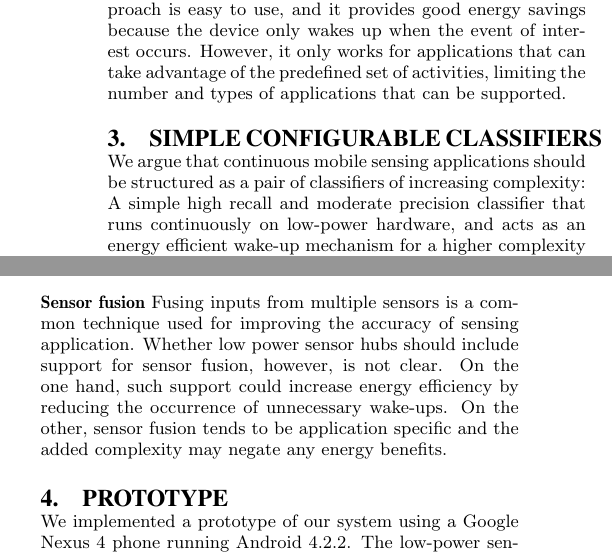
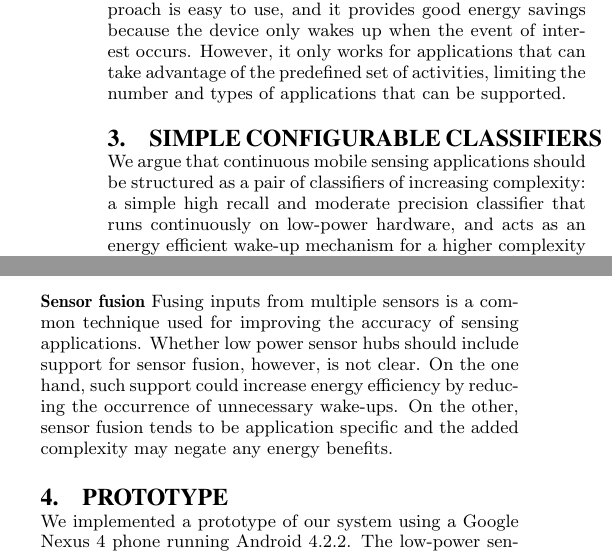
Before and after one commit to silviujingoi/scc-mobisys2015, a LaTeX paper (mobisys.tex, which reads approach.tex): two parts of the columns of pages 3 and 4 of 12, joined at a grey line, cut so that both start at the same text. Compiled offline with pdfLaTeX.

Commit message:
Approach: minor edits

```diff
--- a/approach.tex
+++ b/approach.tex
@@ -2,7 +2,7 @@
 \label{sec:conjecture}
 
 We argue that continuous mobile sensing applications should be
-structured as a pair of classifiers of increasing complexity: A simple
+structured as a pair of classifiers of increasing complexity: a simple
 high recall and moderate precision classifier that runs continuously
 on low-power hardware, and acts as an energy efficient wake-up
 mechanism for a higher complexity classifier that runs on the main CPU
@@ -146,7 +147,7 @@ executions, energy budget, cost and physical size of the sensor node
 is an open challenge.
 
 {\bf Sensor fusion} Fusing inputs from multiple sensors is a common
-technique used for improving the accuracy of sensing application.
+technique used for improving the accuracy of sensing applications.
 Whether low power sensor hubs should include support for sensor
 fusion, however, is not clear.  On the one hand, such support could
 increase energy efficiency by reducing the occurrence of unnecessary
```
Also changed, not shown: approach.tex (3 more changed lines).
